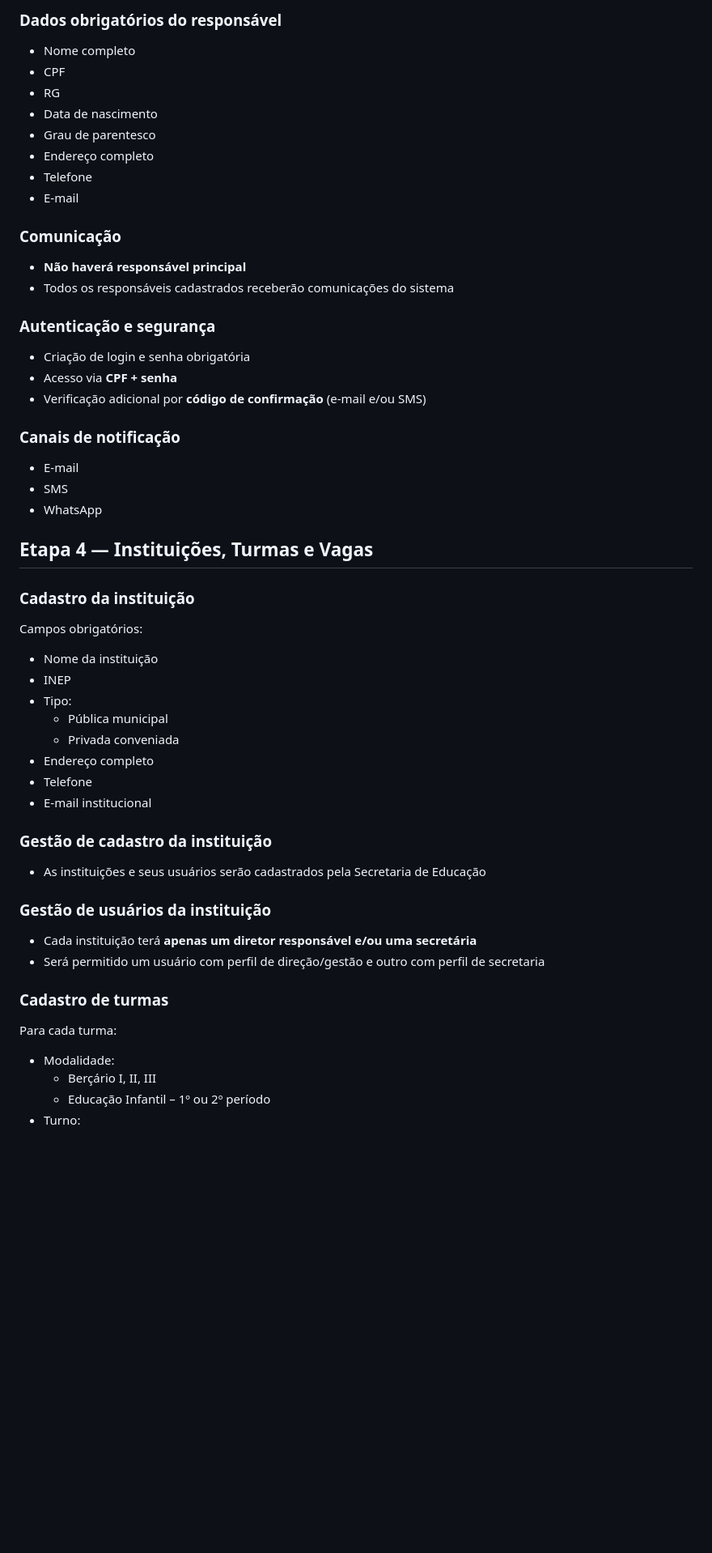
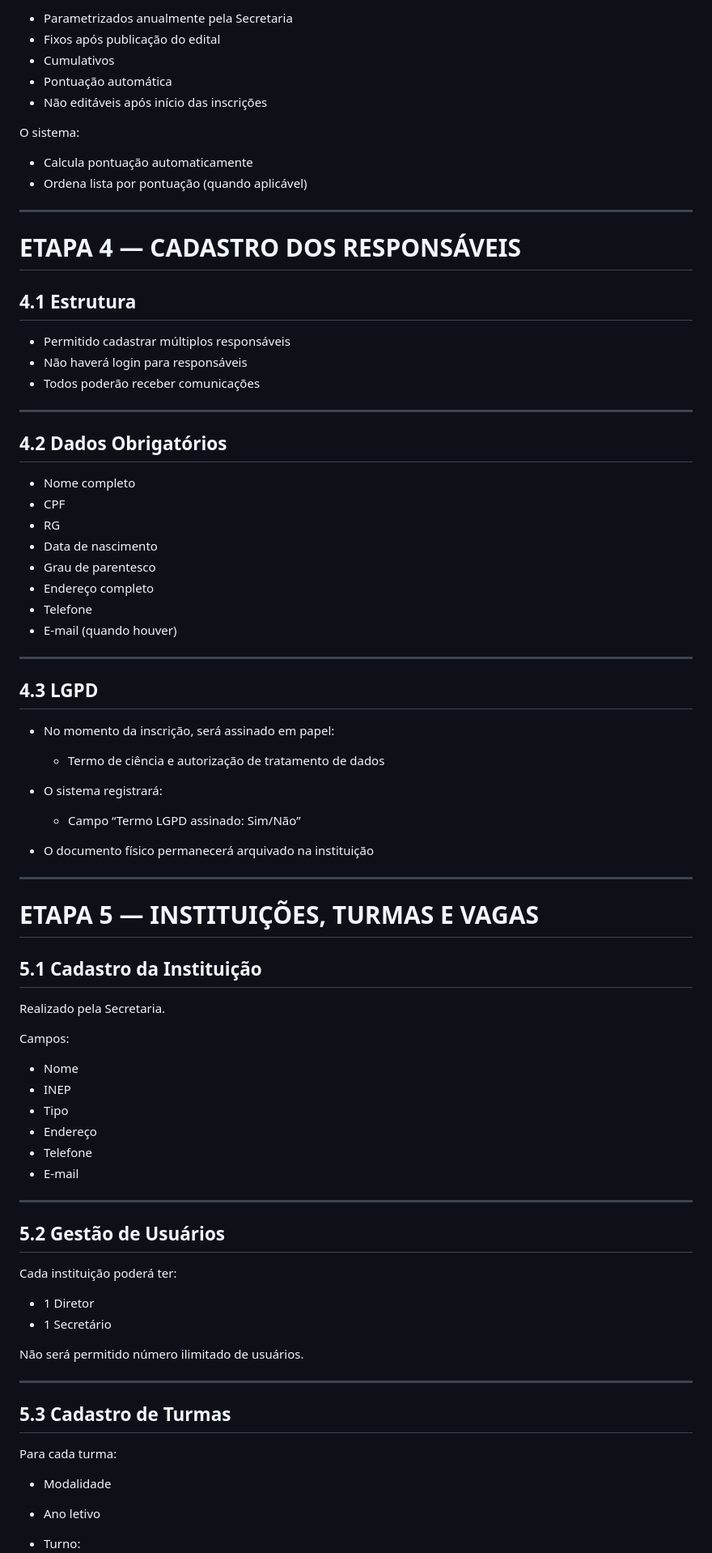
Before and after one commit to maxwelldeveloper7/vagas-creche, a Markdown page: docs/01_especificacao_requisitos.md, the part around one of its changes. Shown at 81% size. Rendered like a GitHub page; blank space fills up the shorter version.

```diff
--- a/docs/01_especificacao_requisitos.md
+++ b/docs/01_especificacao_requisitos.md
@@ -71,5 +155,29 @@ O sistema terá como finalidade **mapear e gerenciar a demanda por vagas em crec
 
-### Dados obrigatórios do responsável
+* Parametrizados anualmente pela Secretaria
+* Fixos após publicação do edital
+* Cumulativos
+* Pontuação automática
+* Não editáveis após início das inscrições
+
+O sistema:
+
+* Calcula pontuação automaticamente
+* Ordena lista por pontuação (quando aplicável)
+
+---
+
+# ETAPA 4 — CADASTRO DOS RESPONSÁVEIS
+
+## 4.1 Estrutura
+
+* Permitido cadastrar múltiplos responsáveis
+* Não haverá login para responsáveis
+* Todos poderão receber comunicações
+
+---
+
+## 4.2 Dados Obrigatórios
+
 * Nome completo
 * CPF
 * RG
@@ -77,46 +185,54 @@ O sistema terá como finalidade **mapear e gerenciar a demanda por vagas em crec
 * Grau de parentesco
 * Endereço completo
 * Telefone
+* E-mail (quando houver)
+
+---
+
+## 4.3 LGPD
+
+* No momento da inscrição, será assinado em papel:
+
+  * Termo de ciência e autorização de tratamento de dados
+* O sistema registrará:
+
+  * Campo “Termo LGPD assinado: Sim/Não”
+* O documento físico permanecerá arquivado na instituição
+
+---
+
+# ETAPA 5 — INSTITUIÇÕES, TURMAS E VAGAS
+
+## 5.1 Cadastro da Instituição
+
+Realizado pela Secretaria.
+
+Campos:
+
+* Nome
+* INEP
+* Tipo
+* Endereço
+* Telefone
 * E-mail
 
-### Comunicação
-* **Não haverá responsável principal**
-* Todos os responsáveis cadastrados receberão comunicações do sistema
+---
 
-### Autenticação e segurança
-* Criação de login e senha obrigatória
-* Acesso via **CPF + senha**
-* Verificação adicional por **código de confirmação** (e-mail e/ou SMS)
+## 5.2 Gestão de Usuários
 
-### Canais de notificação
-* E-mail
-* SMS
-* WhatsApp
+Cada instituição poderá ter:
 
+* 1 Diretor
+* 1 Secretário
 
-## Etapa 4 — Instituições, Turmas e Vagas
+Não será permitido número ilimitado de usuários.
 
-### Cadastro da instituição
-Campos obrigatórios:
-* Nome da instituição
-* INEP
-* Tipo:
-  * Pública municipal
-  * Privada conveniada
-* Endereço completo
-* Telefone
-* E-mail institucional
+---
 
-### Gestão de cadastro da instituição
-* As instituições e seus usuários serão cadastrados pela Secretaria de Educação
+## 5.3 Cadastro de Turmas
 
-### Gestão de usuários da instituição
-* Cada instituição terá **apenas um diretor responsável e/ou uma secretária**
-* Será permitido um usuário com perfil de direção/gestão e outro com perfil de secretaria
+Para cada turma:
 
-### Cadastro de turmas
-Para cada turma:
-* Modalidade:
-  * Berçário I, II, III
-  * Educação Infantil – 1º ou 2º período
+* Modalidade
+* Ano letivo
 * Turno:
```
Also changed, not shown: other parts of docs/01_especificacao_requisitos.md (+263 -198 lines).
